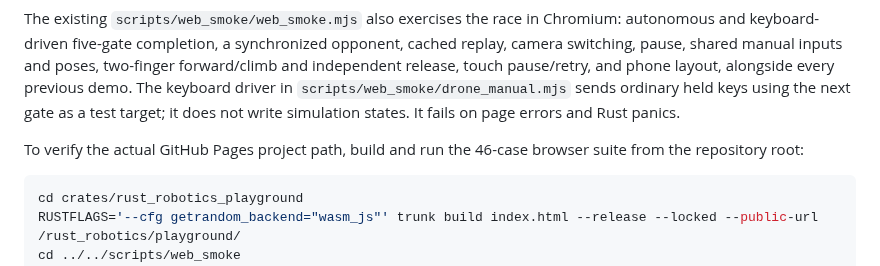
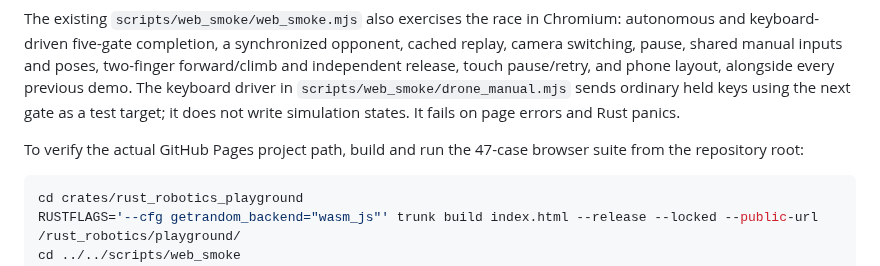
Before and after one commit to rsasaki0109/rust_robotics, a Markdown page: docs/drone_race_project.md, the part around the change. GitHub-like rendering.

````diff
--- a/docs/drone_race_project.md
+++ b/docs/drone_race_project.md
@@ -363,7 +363,7 @@ layout, alongside every previous demo. The keyboard driver in
 gate as a test target; it does not write simulation states.
 It fails on page errors and Rust panics.
 
-To verify the actual GitHub Pages project path, build and run the 46-case
+To verify the actual GitHub Pages project path, build and run the 47-case
 browser suite from the repository root:
 
 ```sh
````
Also changed, not shown: docs/controller_inspector.md (+6 -1 lines), docs/localization_observations.md (+1 -1 lines), docs/assets/controller-inspector-phone.png, 6 other files.
